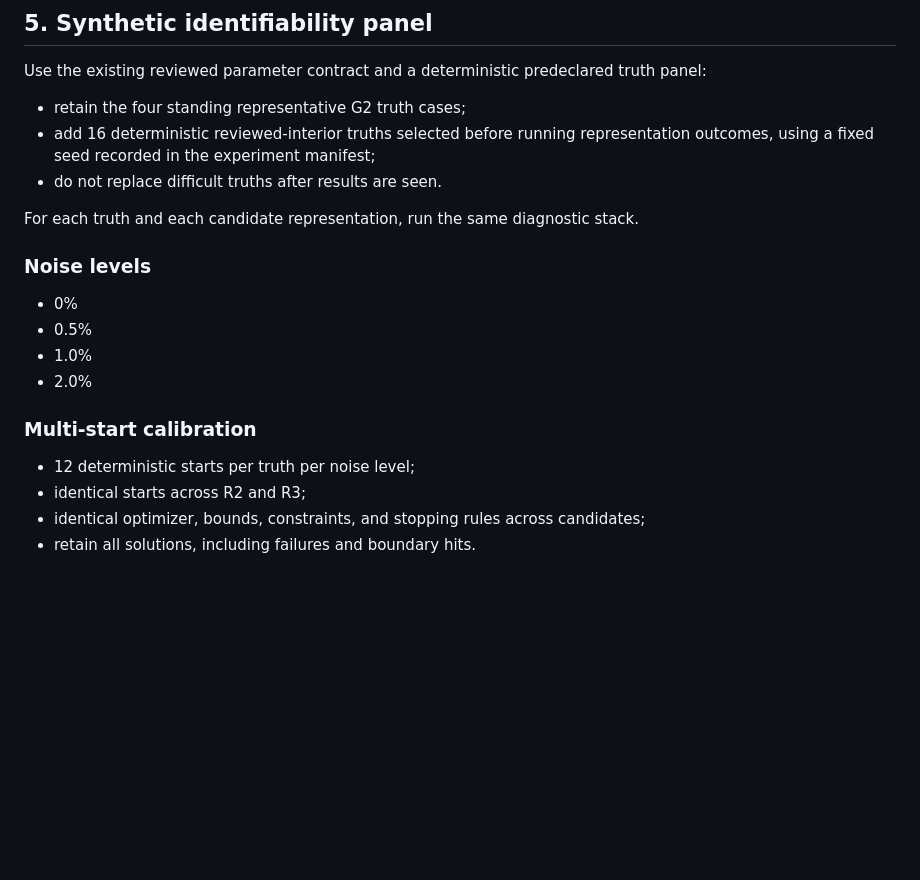
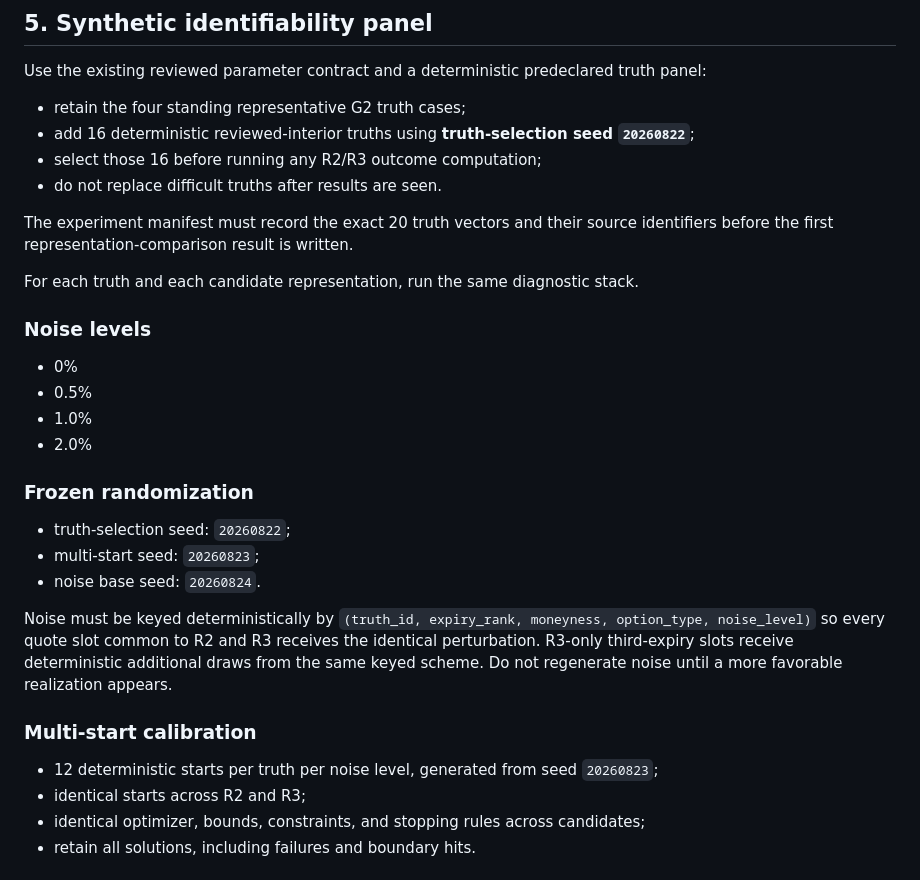
Before and after one commit to virajchoudhary/double-heston-inverse-calibration, a Markdown page: docs/G2_SELF_GOVERNED_REPRESENTATION_PROTOCOL.md, the part around the change. Drawn GitHub-style; blank space fills up the shorter version.

Commit message:
docs: freeze G2 random seeds before execution

```diff
--- a/docs/G2_SELF_GOVERNED_REPRESENTATION_PROTOCOL.md
+++ b/docs/G2_SELF_GOVERNED_REPRESENTATION_PROTOCOL.md
@@ -87,8 +87,11 @@ All five dates remain ineligible for final G8 regardless of outcome.
 Use the existing reviewed parameter contract and a deterministic predeclared truth panel:
 
 - retain the four standing representative G2 truth cases;
-- add 16 deterministic reviewed-interior truths selected before running representation outcomes, using a fixed seed recorded in the experiment manifest;
+- add 16 deterministic reviewed-interior truths using **truth-selection seed `20260822`**;
+- select those 16 before running any R2/R3 outcome computation;
 - do not replace difficult truths after results are seen.
+
+The experiment manifest must record the exact 20 truth vectors and their source identifiers before the first representation-comparison result is written.
 
 For each truth and each candidate representation, run the same diagnostic stack.
 
@@ -99,9 +102,17 @@ For each truth and each candidate representation, run the same diagnostic stack.
 - 1.0%
 - 2.0%
 
+### Frozen randomization
+
+- truth-selection seed: `20260822`;
+- multi-start seed: `20260823`;
+- noise base seed: `20260824`.
+
+Noise must be keyed deterministically by `(truth_id, expiry_rank, moneyness, option_type, noise_level)` so every quote slot common to R2 and R3 receives the identical perturbation. R3-only third-expiry slots receive deterministic additional draws from the same keyed scheme. Do not regenerate noise until a more favorable realization appears.
+
 ### Multi-start calibration
 
-- 12 deterministic starts per truth per noise level;
+- 12 deterministic starts per truth per noise level, generated from seed `20260823`;
 - identical starts across R2 and R3;
 - identical optimizer, bounds, constraints, and stopping rules across candidates;
 - retain all solutions, including failures and boundary hits.
```
